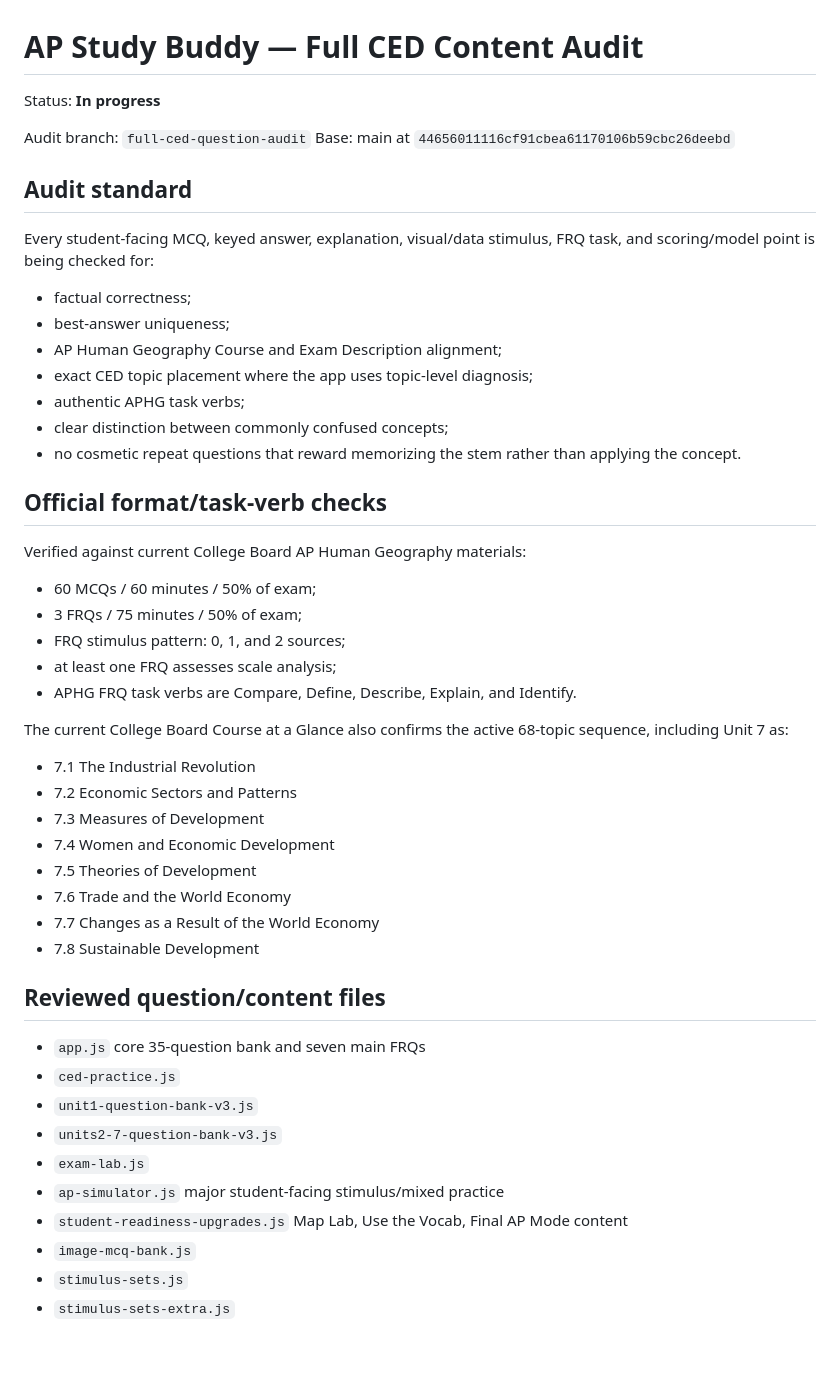
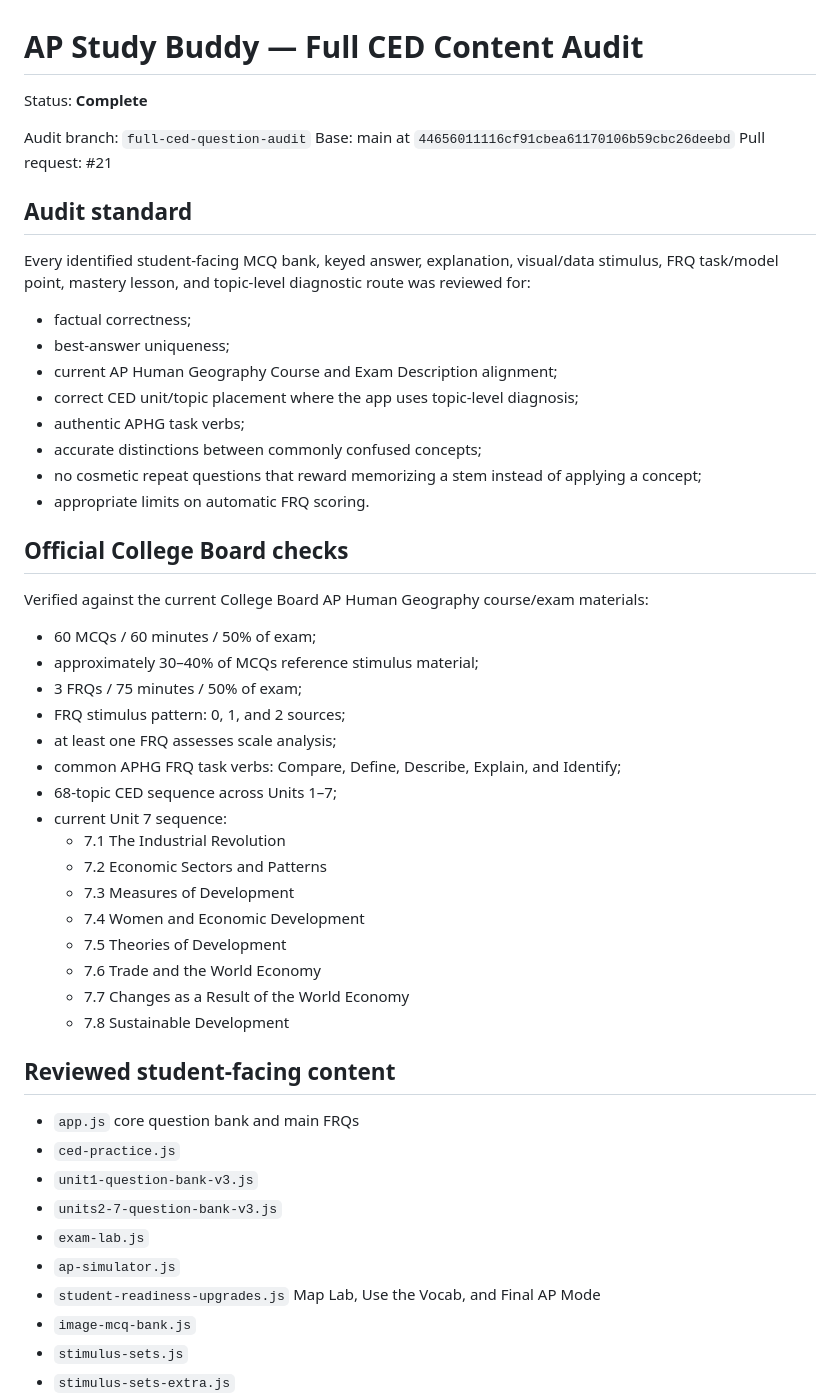
Before and after one commit to lchudeck/AP-Hug-Study-buddy, a Markdown page: CED_CONTENT_AUDIT.md, the part around one of its changes. GitHub-like rendering; blank space fills up the shorter version.

```diff
--- a/CED_CONTENT_AUDIT.md
+++ b/CED_CONTENT_AUDIT.md
@@ -1,50 +1,52 @@
 # AP Study Buddy — Full CED Content Audit
 
-Status: **In progress**
+Status: **Complete**
 
 Audit branch: `full-ced-question-audit`
 Base: main at `44656011116cf91cbea61170106b59cbc26deebd`
+Pull request: #21
 
 ## Audit standard
-Every student-facing MCQ, keyed answer, explanation, visual/data stimulus, FRQ task, and scoring/model point is being checked for:
+Every identified student-facing MCQ bank, keyed answer, explanation, visual/data stimulus, FRQ task/model point, mastery lesson, and topic-level diagnostic route was reviewed for:
 
 - factual correctness;
 - best-answer uniqueness;
-- AP Human Geography Course and Exam Description alignment;
-- exact CED topic placement where the app uses topic-level diagnosis;
+- current AP Human Geography Course and Exam Description alignment;
+- correct CED unit/topic placement where the app uses topic-level diagnosis;
 - authentic APHG task verbs;
-- clear distinction between commonly confused concepts;
-- no cosmetic repeat questions that reward memorizing the stem rather than applying the concept.
+- accurate distinctions between commonly confused concepts;
+- no cosmetic repeat questions that reward memorizing a stem instead of applying a concept;
+- appropriate limits on automatic FRQ scoring.
 
-## Official format/task-verb checks
-Verified against current College Board AP Human Geography materials:
+## Official College Board checks
+Verified against the current College Board AP Human Geography course/exam materials:
 
 - 60 MCQs / 60 minutes / 50% of exam;
+- approximately 30–40% of MCQs reference stimulus material;
 - 3 FRQs / 75 minutes / 50% of exam;
 - FRQ stimulus pattern: 0, 1, and 2 sources;
 - at least one FRQ assesses scale analysis;
-- APHG FRQ task verbs are Compare, Define, Describe, Explain, and Identify.
+- common APHG FRQ task verbs: Compare, Define, Describe, Explain, and Identify;
+- 68-topic CED sequence across Units 1–7;
+- current Unit 7 sequence:
+  - 7.1 The Industrial Revolution
+  - 7.2 Economic Sectors and Patterns
+  - 7.3 Measures of Development
+  - 7.4 Women and Economic Development
+  - 7.5 Theories of Development
+  - 7.6 Trade and the World Economy
+  - 7.7 Changes as a Result of the World Economy
+  - 7.8 Sustainable Development
 
-The current College Board Course at a Glance also confirms the active 68-topic sequence, including Unit 7 as:
+## Reviewed student-facing content
 
-- 7.1 The Industrial Revolution
-- 7.2 Economic Sectors and Patterns
-- 7.3 Measures of Development
-- 7.4 Women and Economic Development
-- 7.5 Theories of Development
-- 7.6 Trade and the World Economy
-- 7.7 Changes as a Result of the World Economy
-- 7.8 Sustainable Development
-
-## Reviewed question/content files
-
-- `app.js` core 35-question bank and seven main FRQs
+- `app.js` core question bank and main FRQs
 - `ced-practice.js`
 - `unit1-question-bank-v3.js`
 - `units2-7-question-bank-v3.js`
 - `exam-lab.js`
-- `ap-simulator.js` major student-facing stimulus/mixed practice
-- `student-readiness-upgrades.js` Map Lab, Use the Vocab, Final AP Mode content
+- `ap-simulator.js`
+- `student-readiness-upgrades.js` Map Lab, Use the Vocab, and Final AP Mode
 - `image-mcq-bank.js`
 - `stimulus-sets.js`
 - `stimulus-sets-extra.js`
```
Also changed, not shown: other parts of CED_CONTENT_AUDIT.md (+39 -45 lines).
